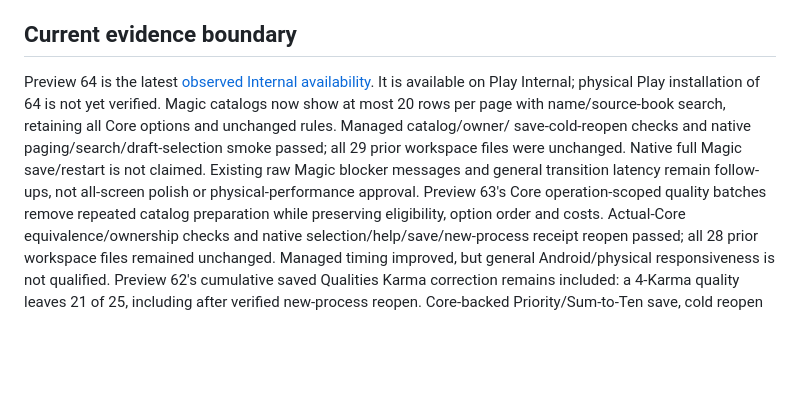
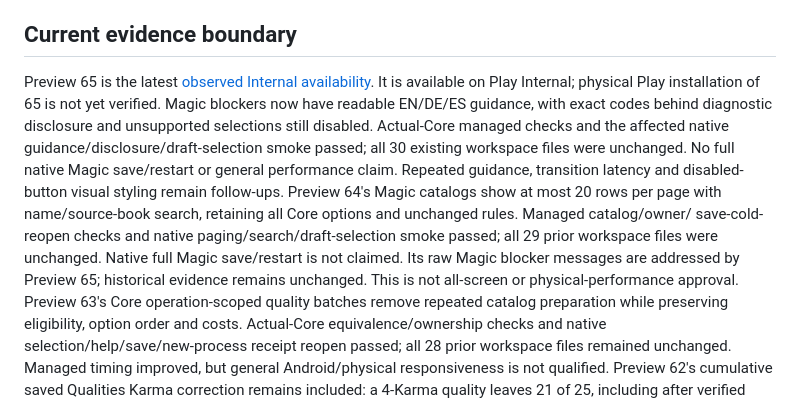
Before and after one commit to ArchonMegalon/chummer-android, a Markdown page: docs/LOCAL_INTERNAL_DELIVERY.md, the part around the change. Rendered like a GitHub page; blank space fills up the shorter version.

Commit message:
docs: record Preview 65 Internal availability

```diff
--- a/docs/LOCAL_INTERNAL_DELIVERY.md
+++ b/docs/LOCAL_INTERNAL_DELIVERY.md
@@ -104,14 +104,20 @@ stored data, not an Android downgrade. Keep the previous artifact and evidence.
 
 ## Current evidence boundary
 
-Preview 64 is the latest [observed Internal availability](../play/evidence/preview64-internal-observation.md).
-It is available on Play Internal; physical Play installation of 64 is not yet
-verified. Magic catalogs now show at most 20 rows per page with name/source-book
+Preview 65 is the latest [observed Internal availability](../play/evidence/preview65-internal-observation.md).
+It is available on Play Internal; physical Play installation of 65 is not yet
+verified. Magic blockers now have readable EN/DE/ES guidance, with exact codes
+behind diagnostic disclosure and unsupported selections still disabled. Actual-Core
+managed checks and the affected native guidance/disclosure/draft-selection smoke
+passed; all 30 existing workspace files were unchanged. No full native Magic
+save/restart or general performance claim. Repeated guidance, transition latency
+and disabled-button visual styling remain follow-ups.
+Preview 64's Magic catalogs show at most 20 rows per page with name/source-book
 search, retaining all Core options and unchanged rules. Managed catalog/owner/
 save-cold-reopen checks and native paging/search/draft-selection smoke passed;
 all 29 prior workspace files were unchanged. Native full Magic save/restart is
-not claimed. Existing raw Magic blocker messages and general transition latency
-remain follow-ups, not all-screen polish or physical-performance approval.
+not claimed. Its raw Magic blocker messages are addressed by Preview 65; historical
+evidence remains unchanged. This is not all-screen or physical-performance approval.
 Preview 63's Core operation-scoped quality batches remove repeated catalog
 preparation while preserving eligibility, option order and costs. Actual-Core
 equivalence/ownership checks and native selection/help/save/new-process receipt
```
Also changed, not shown: play/evidence/preview65-internal-observation.md (added, +97 -0 lines).
